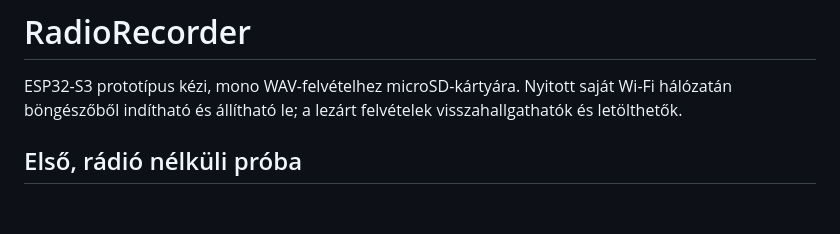
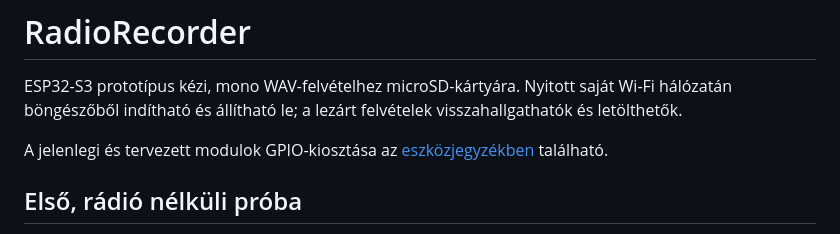
Before and after one commit to Kislac/RadioRecorder, a Markdown page: README.md, the part around the change. GitHub-like rendering; blank space fills up the shorter version.

Commit message:
feat: Add GPIO mapping documentation and update RTC module description

```diff
--- a/README.md
+++ b/README.md
@@ -1,6 +1,8 @@
 # RadioRecorder
 
 ESP32-S3 prototípus kézi, mono WAV-felvételhez microSD-kártyára. Nyitott saját Wi-Fi hálózatán böngészőből indítható és állítható le; a lezárt felvételek visszahallgathatók és letölthetők.
+
+A jelenlegi és tervezett modulok GPIO-kiosztása az [eszközjegyzékben](docs/device-gpio-map.md) található.
 
 ## Első, rádió nélküli próba
 
```
Also changed, not shown: docs/device-gpio-map.md (added, +34 -0 lines), requirements.md (+2 -2 lines).
